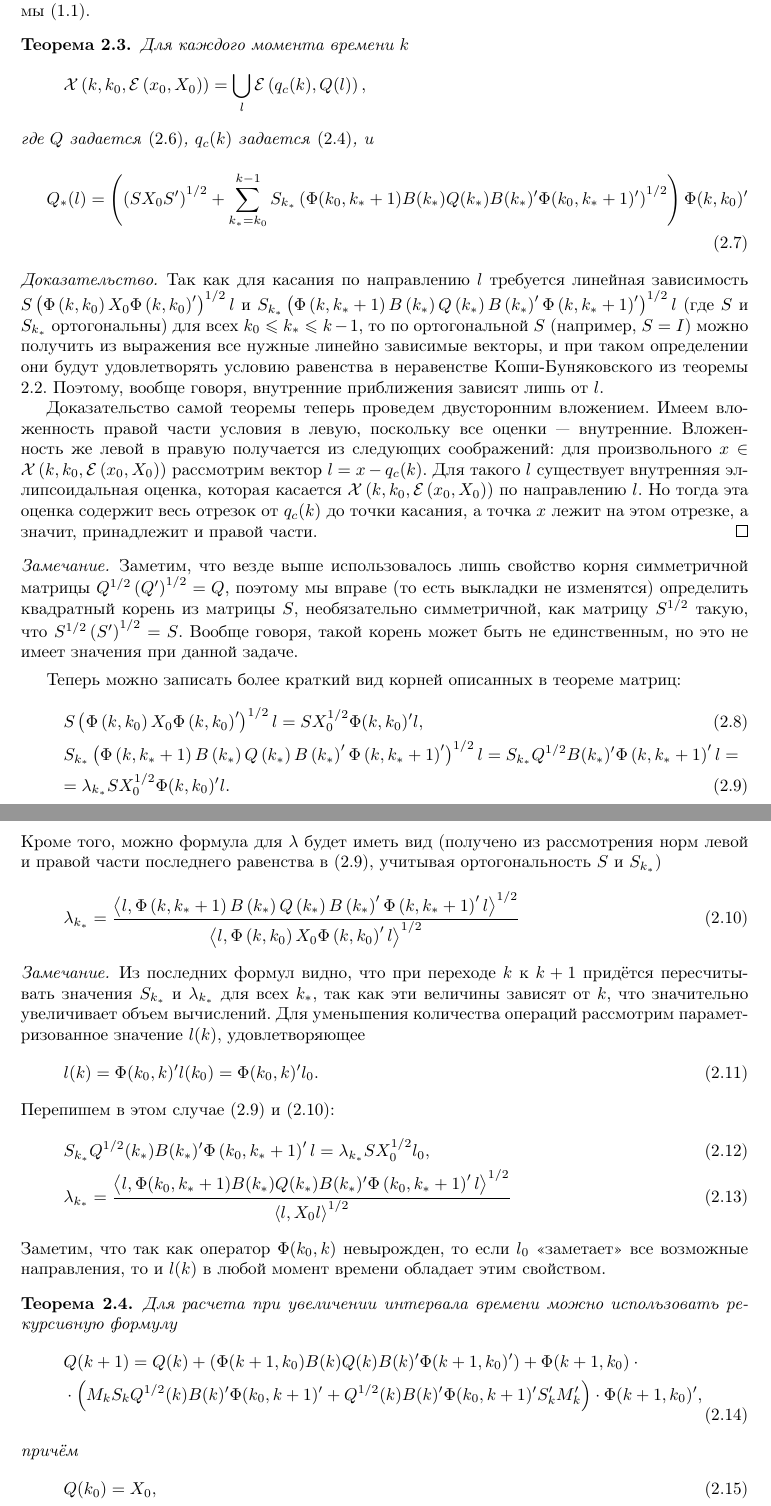
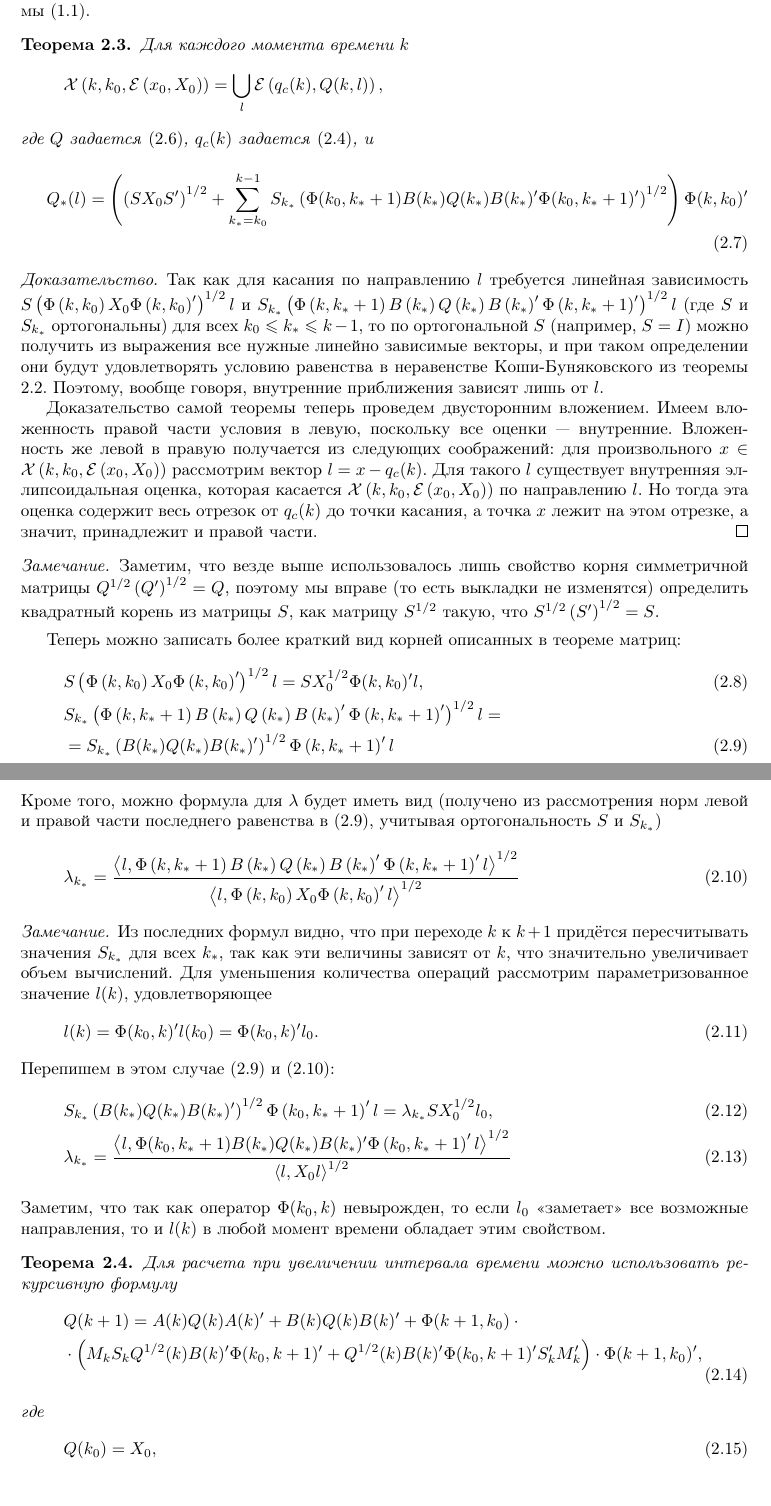
Before and after one commit to PoCTo/dynprog_internal_reachset_discrete, a LaTeX document (tex/dp_int_reach_discr.tex): two parts of pages 5 and 6 of 6 before the commit and two parts of pages 5 and 6 of 7 after it, joined at a grey line, cut so that both start at the same text, the shorter picture padded with empty space. Compiled offline with pdfLaTeX.

Commit message:
milestone

```diff
--- a/tex/dp_int_reach_discr.tex
+++ b/tex/dp_int_reach_discr.tex
@@ -152,7 +152,7 @@ u(k)\in \mathbb{R}^m, x(k)\in \mathbb{R}^n.
 \begin{theorem}
 Для каждого момента времени $k$
 \[\mathcal{X}\left(k,k_0,\ell\left(x_0,X_0\right)\right) =
-	\bigcup\limits_{l}\ell\left( q_c(k), Q(l) \right), \]
+	\bigcup\limits_{l}\ell\left( q_c(k), Q(k,l) \right), \]
 	где $Q$ задается \eqref{th:ell}, $q_c(k)$ задается \eqref{ellipsoids_center}, и
 	\begin{equation}
 		Q_*(l) = \left( \left(SX_0S'\right)^{1/2} + \sum\limits_{k_*=k_0}^{k-1}S_{k_*}\left(\Phi(k_0,k_*+1)B(k_*)Q(k_*)B(k_*)'\Phi(k_0,k_*+1)'\right)^{1/2} \right)
@@ -165,28 +165,27 @@ u(k)\in \mathbb{R}^m, x(k)\in \mathbb{R}^n.
 Доказательство самой теоремы теперь проведем двусторонним вложением. Имеем вложенность правой части условия в левую, поскольку все оценки --- внутренние. Вложенность же левой в правую получается из следующих соображений: для произвольного $x \in \mathcal{X}\left(k,k_0,\ell\left(x_0,X_0\right)\right)$ рассмотрим вектор $l = x - q_c(k)$. Для такого $l$ существует внутренняя эллипсоидальная оценка, которая касается $\mathcal{X}\left(k,k_0,\ell\left(x_0,X_0\right)\right)$ по направлению $l$. Но тогда эта оценка содержит весь отрезок от $q_c(k)$ до точки касания, а точка $x$ лежит на этом отрезке, а значит, принадлежит и правой части.
 \end{proof}
 \begin{note}
-Заметим, что везде выше использовалось лишь свойство корня симметричной матрицы $Q^{1/2}\left(Q'\right)^{1/2} = Q$, поэтому мы вправе (то есть выкладки не изменятся) определить квадратный корень из матрицы $S$, необязательно симметричной, как матрицу $S^{1/2}$ такую, что $S^{1/2}\left(S'\right)^{1/2} = S$. Вообще говоря, такой корень может быть не единственным, но это не имеет значения при данной задаче.
+Заметим, что везде выше использовалось лишь свойство корня симметричной матрицы $Q^{1/2}\left(Q'\right)^{1/2} = Q$, поэтому мы вправе (то есть выкладки не изменятся) определить квадратный корень из матрицы $S$, как матрицу $S^{1/2}$ такую, что $S^{1/2}\left(S'\right)^{1/2} = S$.
 \end{note}
 Теперь можно записать более краткий вид корней описанных в теореме матриц:
 \begin{gather}
 	\label{root_formula1} S\left(\Phi\left(k,k_0\right)X_0\Phi\left(k,k_0\right)'\right)^{1/2}l =
 		SX_0^{1/2}\Phi(k,k_0)'l, \\
-	\notag S_{k_*}\left(\Phi\left(k,k_*+1\right)B\left(k_*\right)Q\left(k_*\right)B\left(k_*\right)'\Phi\left(k,k_*+1\right)'\right)^{1/2}l
-		=  S_{k_*}Q^{1/2}B(k_*)'\Phi\left(k,k_*+1\right)'l = \\
-		\label{root_formula2} = \lambda_{k_*} SX_0^{1/2}\Phi(k,k_0)'l.
+		\notag  S_{k_*}\left(\Phi\left(k,k_*+1\right)B\left(k_*\right)Q\left(k_*\right)B\left(k_*\right)'\Phi\left(k,k_*+1\right)'\right)^{1/2}l
+		= {}\\   \label{root_formula2} {} = S_{k_*}\left(B(k_*)Q(k_*)B(k_*)'\right)^{1/2}\Phi\left(k,k_*+1\right)'l
 \end{gather}
 Кроме того, можно формула для $\lambda$ будет иметь вид (получено из рассмотрения норм левой и правой части последнего равенства в \eqref{root_formula2}, учитывая ортогональность $S$ и $S_{k_*}$)
 \begin{equation}\label{lambdas}
 	\lambda_{k_*} = \frac {\scalar{l}{\Phi\left(k,k_*+1\right)B\left(k_*\right)Q\left(k_*\right)B\left(k_*\right)'\Phi\left(k,k_*+1\right)'l}^{1/2}}{\scalar{l}{\Phi\left(k,k_0\right)X_0\Phi\left(k,k_0\right)'l}^{1/2}}
 \end{equation}
 \begin{note}
-Из последних формул видно, что при переходе $k$ к $k+1$ придётся пересчитывать значения $S_{k_*}$ и $\lambda_{k_*}$ для всех $k_*$, так как эти величины зависят от $k$, что значительно увеличивает объем вычислений. Для уменьшения количества операций рассмотрим параметризованное значение $l(k)$, удовлетворяющее
+Из последних формул видно, что при переходе $k$ к $k+1$ придётся пересчитывать значения $S_{k_*}$ для всех $k_*$, так как эти величины зависят от $k$, что значительно увеличивает объем вычислений. Для уменьшения количества операций рассмотрим параметризованное значение $l(k)$, удовлетворяющее
 	\begin{equation}\label{newl}
 		l(k)=\Phi(k_0,k)'l(k_0) = \Phi(k_0,k)'l_0.
 	\end{equation}
 	Перепишем в этом случае \eqref{root_formula2} и \eqref{lambdas}:
 	\begin{gather}\label{new_lambdas}
-		S_{k_*}Q^{1/2}(k_*)B(k_*)'\Phi\left(k_0,k_*+1\right)'l = \lambda_{k_*}SX_0^{1/2}l_0, \\
+		S_{k_*}\left(B(k_*)Q(k_*)B(k_*)'\right)^{1/2}\Phi\left(k_0,k_*+1\right)'l = \lambda_{k_*}SX_0^{1/2}l_0, \\
 		\lambda_{k_*} =
 			 \frac{\scalar{l}{\Phi(k_0,k_*+1)B(k_*)Q(k_*)B(k_*)'\Phi\left(k_0,k_*+1\right)'l}^{1/2} }
 			{\scalar{l}{X_0l}^{1/2} }
@@ -197,10 +196,11 @@ u(k)\in \mathbb{R}^m, x(k)\in \mathbb{R}^n.
 \begin{theorem}
 Для расчета при увеличении интервала времени можно использовать рекурсивную формулу
 	\begin{gather}
-		\notag Q(k+1) = Q(k) + \left(\Phi(k+1,k_0)B(k)Q(k)B(k)'\Phi(k+1,k_0)'\right) + \Phi(k+1,k_0)\cdot {}\\
+		\notag Q(k+1) = A(k)Q(k)A(k)' + B(k)Q(k)B(k)' + \Phi(k+1,k_0)\cdot {}\\
+		\label{recurrent_good}
 		{} \cdot \left( M_k S_k Q^{1/2}(k)B(k)'\Phi(k_0,k+1)' + Q^{1/2}(k)B(k)'\Phi(k_0,k+1)'S_k'M_k' \right) \cdot \Phi(k+1,k_0)',
 	\end{gather}
-	причём
+	где
 	\begin{gather}
 		Q(k_0) = X_0,\\
 		M_k = X_0^{1/2}S'+\sum\limits_{i=k_0}^{k-1}Q^{1/2}(i)B(i)'\Phi(k_0,i+1)'S_i'.
```
Also changed, not shown: matlab/approx.eps (added), matlab/ellips.eps (added), tex/dp_int_reach_discr.tex (23 more changed lines), 8 other files.
